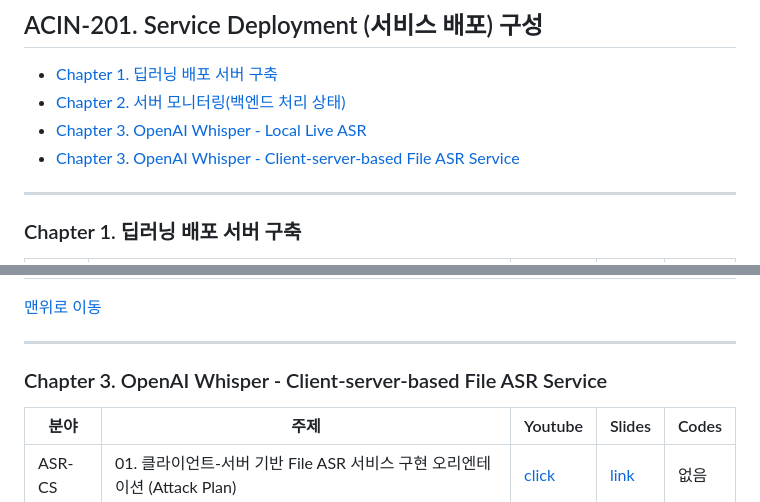
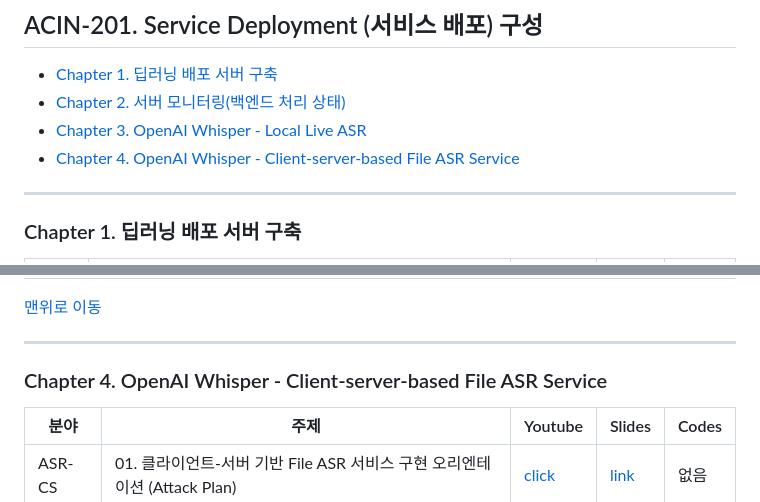
Before and after one commit to kafa46/acin_academy, a Markdown page: 201_deployment/README.md, 2 parts joined by grey strips. Rendered like a GitHub page.

Commit message:
modify typos

```diff
--- a/201_deployment/README.md
+++ b/201_deployment/README.md
@@ -11,7 +11,7 @@
 - [Chapter 1. 딥러닝 배포 서버 구축](#server)
 - [Chapter 2. 서버 모니터링(백엔드 처리 상태)](#monitoring)
 - [Chapter 3. OpenAI Whisper - Local Live ASR](#local_live_asr)
-- [Chapter 3. OpenAI Whisper - Client-server-based File ASR Service](#cs-file-asr)
+- [Chapter 4. OpenAI Whisper - Client-server-based File ASR Service](#cs-file-asr)
 <hr>
 
 ### Chapter 1. 딥러닝 배포 서버 구축 <a id='server'></a>
@@ -52,7 +52,7 @@
 [맨위로 이동](#top)
 <hr>
 
-### Chapter 3. OpenAI Whisper - Client-server-based File ASR Service <a id='cs-file-asr'></a>
+### Chapter 4. OpenAI Whisper - Client-server-based File ASR Service <a id='cs-file-asr'></a>
 |분야|주제|Youtube|Slides|Codes|
 |---|---|---|---|---|
 |ASR-CS|01. 클라이언트-서버 기반 File ASR 서비스 구현 오리엔테이션 (Attack Plan)|[click](https://youtu.be/0tXTsIUNMOI)|[link](https://github.com/kafa46/acin_academy/blob/master/201_deployment/04_file_asr_no_socket/slides/01_client-server_file_asr_no_socket.pdf)|없음|
```
